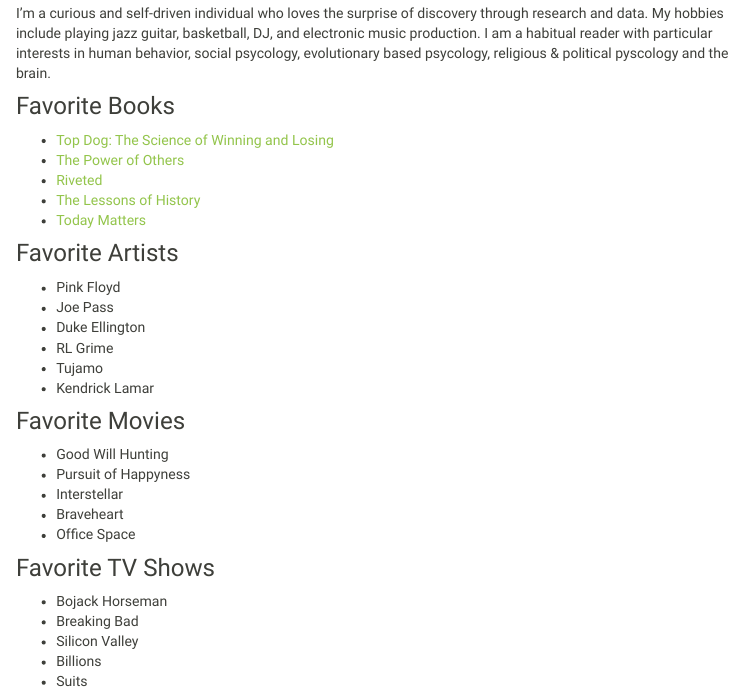
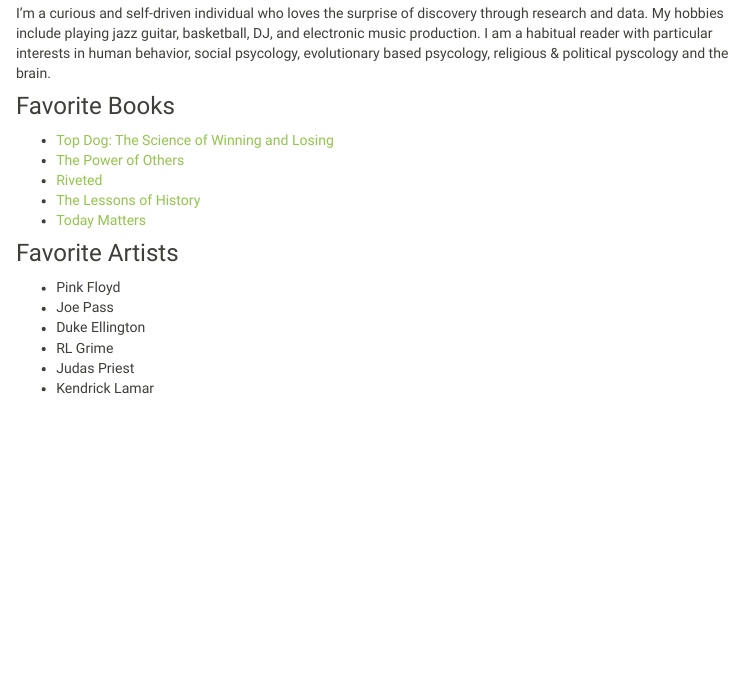
Before and after one commit to Hartaig/Hartaig.github.io, an R Markdown document (about.Rmd): the page in a window 1100 px wide, from 260 px down. The pictures show the output file about.html that the author committed with the source, opened offline; library style sheets and scripts come from the installed R packages; menus at the side of the page are left out.

Commit message:
update about page

```diff
--- a/about.Rmd
+++ b/about.Rmd
@@ -23,19 +23,5 @@
 * Joe Pass
 * Duke Ellington
 * RL Grime
-* Tujamo
+* Judas Priest
 * Kendrick Lamar
-
-### Favorite Movies
-* Good Will Hunting
-* Pursuit of Happyness
-* Interstellar
-* Braveheart
-* Office Space
-
-### Favorite TV Shows
-* Bojack Horseman
-* Breaking Bad
-* Silicon Valley
-* Billions
-* Suits
```
Also changed, not shown: Projects.Rmd (+1 -1 lines), Projects.html, about.html.
